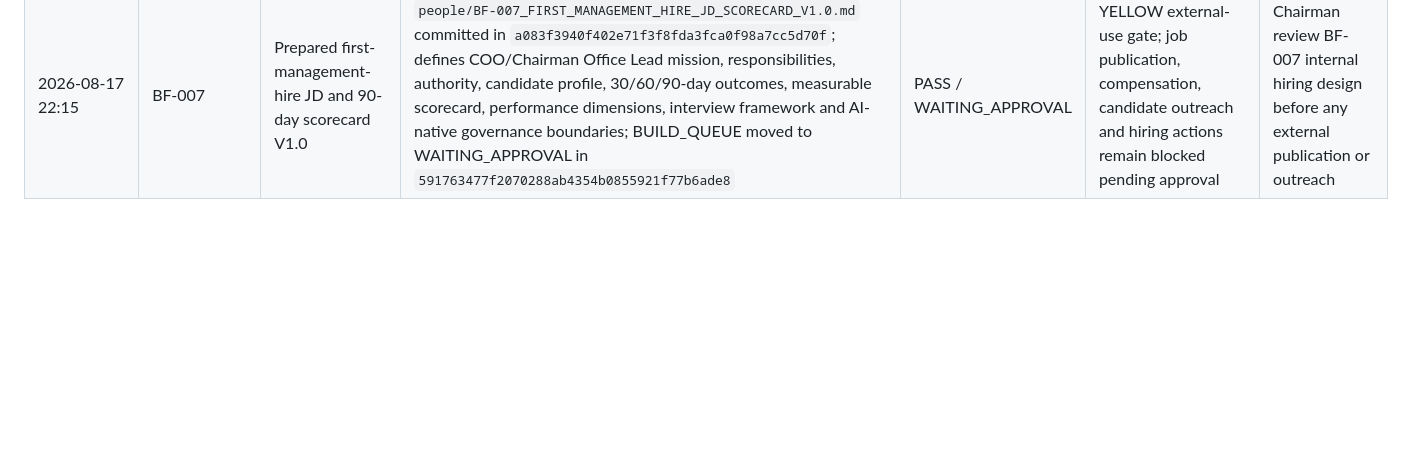
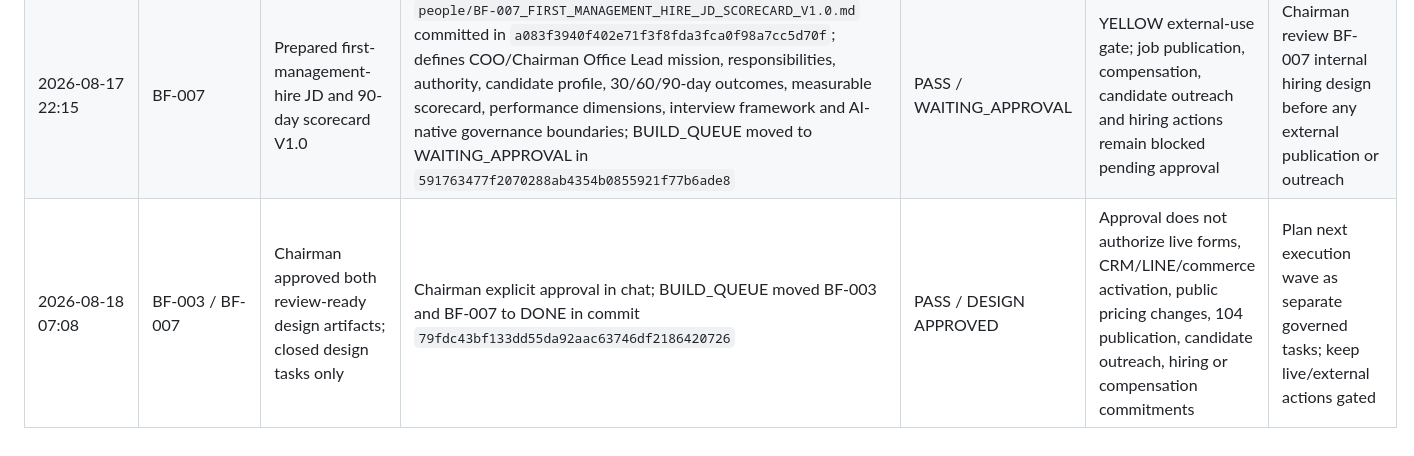
Before and after one commit to guloo-ai/guloo-com, a Markdown page: governance/RUN_LOG.md, the part around the change. Drawn GitHub-style; blank space fills up the shorter version.

Commit message:
Log Chairman approvals for BF-003 and BF-007

```diff
--- a/governance/RUN_LOG.md
+++ b/governance/RUN_LOG.md
@@ -14,3 +14,4 @@ Append-only operational record for the Build Factory.
 | 2026-08-17 22:10 | SECURITY-HARDENING | Applied GREEN repository hardening and prepared YELLOW Pages safe-publication patch | Added `.gitignore` in `0e0a735c28bc048f4c691a0fe1be9402f888547b`; added `SECURITY.md` in `ab931be2d014c23a5c7f46bddd89fb0e841135de`; created branch `agent/security-safe-pages-boundary`; constrained Pages artifact to explicit `_site` public allowlist in commit `0ab6e7af2482d07584b27ade551a7f23f965c29a`; opened draft PR #1 | PASS / SAFE MODE | PR #1 is YELLOW and intentionally unmerged; internal artifacts still remain in public repository/history until separately approved migration | Review PR #1 before merge; prepare internal-artifact migration plan separately |
 | 2026-08-17 22:11 | BF-003 | Prepared GULOO B2C + B2B2C conversion architecture V1.0 | `revenue/BF-003_CONVERSION_ARCHITECTURE_V1.0.md` committed in `f22a731ad5f7a3a7c5154050f5554a513227a7af`; defines B2C/B2B2C funnel maps, CTA hierarchy/rules, minimal lead capture, lifecycle states, event taxonomy, KPIs, ownership, Agent behavior, release gates and rollback; no live form or production mutation | PASS / WAITING_APPROVAL | YELLOW release gate; public forms, CRM/LINE integration, pricing/commerce behavior and outbound communication remain blocked pending approval | Chairman review BF-003 design; do not implement live conversion behavior until approved |
 | 2026-08-17 22:15 | BF-007 | Prepared first-management-hire JD and 90-day scorecard V1.0 | `people/BF-007_FIRST_MANAGEMENT_HIRE_JD_SCORECARD_V1.0.md` committed in `a083f3940f402e71f3f8fda3fca0f98a7cc5d70f`; defines COO/Chairman Office Lead mission, responsibilities, authority, candidate profile, 30/60/90-day outcomes, measurable scorecard, performance dimensions, interview framework and AI-native governance boundaries; BUILD_QUEUE moved to WAITING_APPROVAL in `591763477f2070288ab4354b0855921f77b6ade8` | PASS / WAITING_APPROVAL | YELLOW external-use gate; job publication, compensation, candidate outreach and hiring actions remain blocked pending approval | Chairman review BF-007 internal hiring design before any external publication or outreach |
+| 2026-08-18 07:08 | BF-003 / BF-007 | Chairman approved both review-ready design artifacts; closed design tasks only | Chairman explicit approval in chat; BUILD_QUEUE moved BF-003 and BF-007 to DONE in commit `79fdc43bf133dd55da92aac63746df2186420726` | PASS / DESIGN APPROVED | Approval does not authorize live forms, CRM/LINE/commerce activation, public pricing changes, 104 publication, candidate outreach, hiring or compensation commitments | Plan next execution wave as separate governed tasks; keep live/external actions gated |
```
